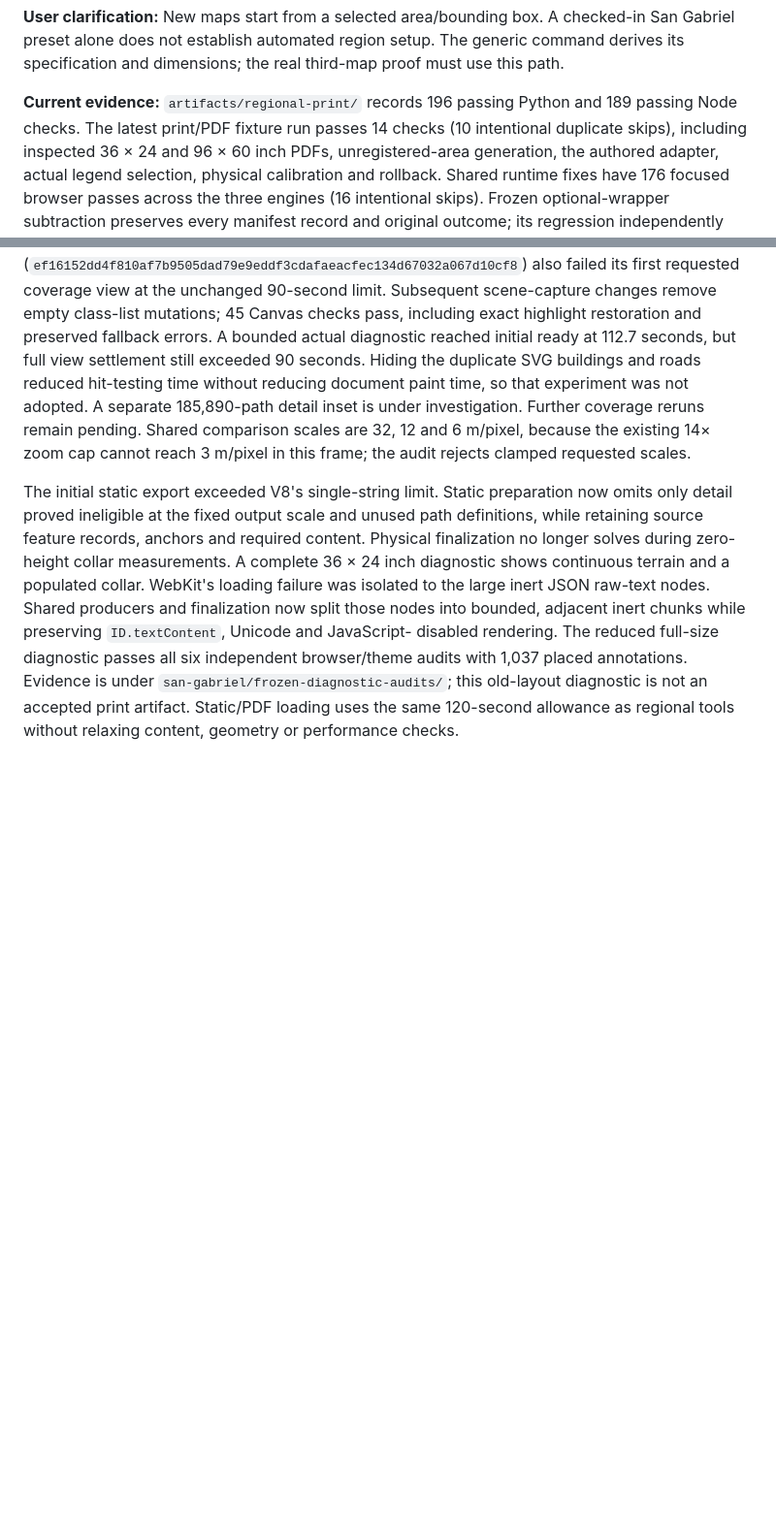
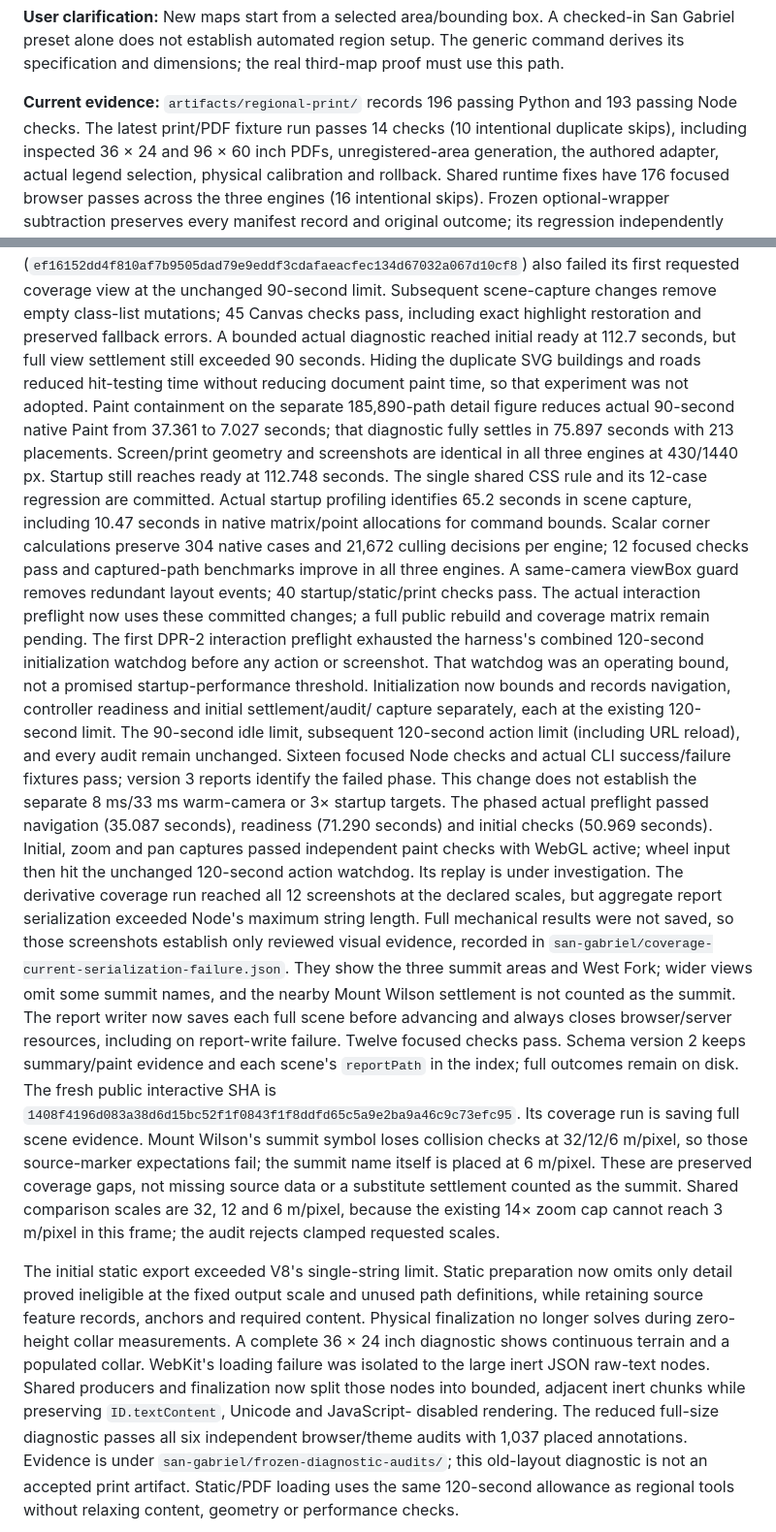
Before and after one commit to hoidn/maps, a Markdown page: docs/plans/2026-09-22-regional-generation-and-print-plan.md, 2 parts joined by grey strips. Shown at 97% size. Rendered like a GitHub page; blank space fills up the shorter version.

Commit message:
Record public rebuild, scene reports and remaining actual-map checks

```diff
--- a/docs/plans/2026-09-22-regional-generation-and-print-plan.md
+++ b/docs/plans/2026-09-22-regional-generation-and-print-plan.md
@@ -26,7 +26,7 @@ San Gabriel preset alone does not establish automated region setup. The generic
 derives its specification and dimensions; the real third-map proof must use this path.
 
 **Current evidence:** `artifacts/regional-print/` records 196 passing Python and
-189 passing Node checks. The latest print/PDF fixture run passes 14 checks (10
+193 passing Node checks. The latest print/PDF fixture run passes 14 checks (10
 intentional duplicate skips), including inspected 36 × 24 and 96 × 60 inch PDFs,
 unregistered-area generation, the authored adapter, actual legend selection,
 physical calibration and rollback. Shared runtime fixes have 176 focused browser
@@ -57,8 +57,46 @@ checks pass, including exact highlight restoration and preserved fallback errors
 A bounded actual diagnostic reached initial ready at 112.7 seconds, but full view
 settlement still exceeded 90 seconds. Hiding the duplicate SVG buildings and roads
 reduced hit-testing time without reducing document paint time, so that experiment
-was not adopted. A separate 185,890-path detail inset is under investigation.
-Further coverage reruns remain pending.
+was not adopted. Paint containment on the separate 185,890-path detail figure reduces actual
+90-second native Paint from 37.361 to 7.027 seconds; that diagnostic fully settles
+in 75.897 seconds with 213 placements. Screen/print geometry and screenshots are
+identical in all three engines at 430/1440 px. Startup still reaches ready at
+112.748 seconds. The single shared CSS rule and its 12-case regression are
+committed. Actual startup profiling identifies 65.2 seconds in scene capture,
+including 10.47 seconds in native matrix/point allocations for command bounds.
+Scalar corner calculations preserve 304 native cases and 21,672 culling decisions
+per engine; 12 focused checks pass and captured-path benchmarks improve in all
+three engines. A same-camera viewBox guard removes redundant layout events;
+40 startup/static/print checks pass. The actual interaction preflight now uses
+these committed changes; a full public rebuild and coverage matrix remain pending.
+The first DPR-2 interaction preflight exhausted the harness's combined 120-second
+initialization watchdog before any action or screenshot. That watchdog was an
+operating bound, not a promised startup-performance threshold. Initialization now
+bounds and records navigation, controller readiness and initial settlement/audit/
+capture separately, each at the existing 120-second limit. The 90-second idle
+limit, subsequent 120-second action limit (including URL reload), and every audit
+remain unchanged. Sixteen focused Node checks and actual CLI success/failure
+fixtures pass; version 3 reports identify the failed phase. This change does not
+establish the separate 8 ms/33 ms warm-camera or 3× startup targets.
+The phased actual preflight passed navigation (35.087 seconds), readiness
+(71.290 seconds) and initial checks (50.969 seconds). Initial, zoom and pan
+captures passed independent paint checks with WebGL active; wheel input then hit
+the unchanged 120-second action watchdog. Its replay is under investigation.
+The derivative coverage run reached all 12 screenshots at the declared scales,
+but aggregate report serialization exceeded Node's maximum string length. Full
+mechanical results were not saved, so those screenshots establish only reviewed
+visual evidence, recorded in `san-gabriel/coverage-current-serialization-failure.json`.
+They show the three summit areas and West Fork; wider views omit some summit names,
+and the nearby Mount Wilson settlement is not counted as the summit. The report
+writer now saves each full scene before advancing and always closes
+browser/server resources, including on report-write failure. Twelve focused checks
+pass. Schema version 2 keeps summary/paint evidence and each scene's `reportPath`
+in the index; full outcomes remain on disk. The fresh public interactive SHA is
+`1408f4196d083a38d6d15bc52f1f0843f1f8ddfd65c5a9e2ba9a46c9c73efc95`.
+Its coverage run is saving full scene evidence. Mount Wilson's summit symbol
+loses collision checks at 32/12/6 m/pixel, so those source-marker expectations fail;
+the summit name itself is placed at 6 m/pixel. These are preserved coverage gaps,
+not missing source data or a substitute settlement counted as the summit.
 Shared comparison scales are 32, 12 and
 6 m/pixel, because the existing 14× zoom cap cannot reach 3 m/pixel in this frame;
 the audit rejects clamped requested scales.
```
Also changed, not shown: other parts of docs/plans/2026-09-22-regional-generation-and-print-plan.md (+18 -4 lines), docs/LAYOUT_VALIDATION.md (+7 -1 lines).
